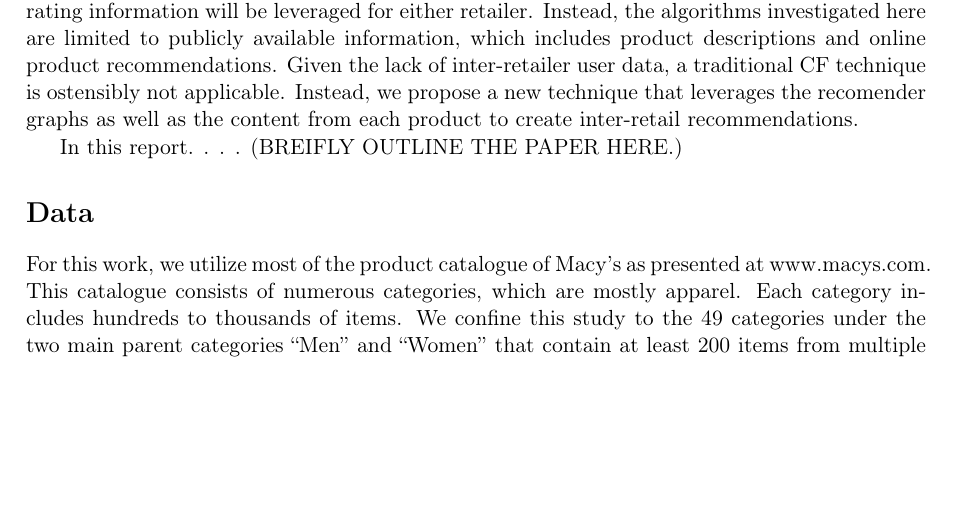
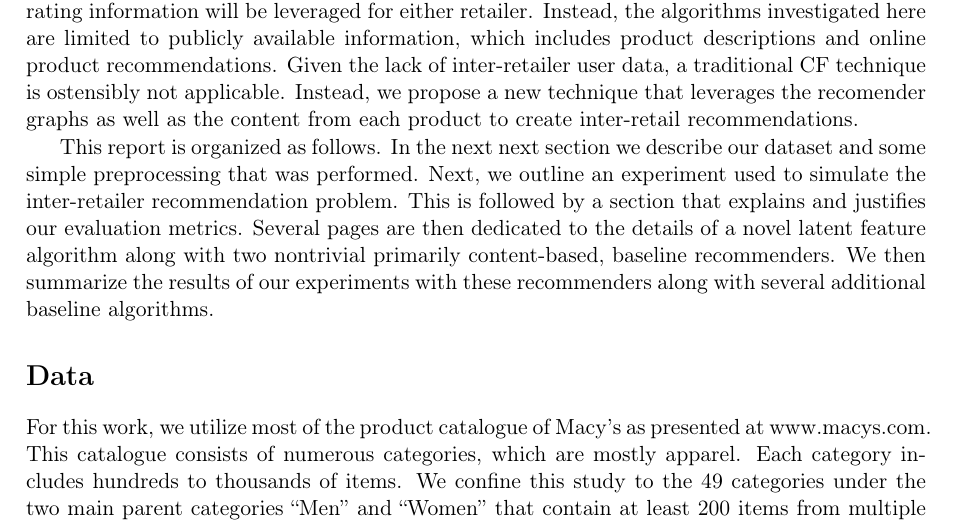
Before and after one commit to wchickering/cs399, a LaTeX document (paper2/paper.tex): part of page 2 of 12, cut so that both start at the same text, the shorter picture padded with empty space. Compiled offline with pdfLaTeX.

Commit message:
Add paper outline at end of intro.

```diff
--- a/paper2/paper.tex
+++ b/paper2/paper.tex
@@ -100,9 +100,14 @@ applicable. Instead, we propose a new technique that leverages the recomender
 graphs as well as the content from each product to create inter-retail
 recommendations.
 
-In this report. . . . (BREIFLY OUTLINE THE PAPER HERE.)
-
-
+This report is organized as follows. In the next next section we describe our
+dataset and some simple preprocessing that was performed. Next, we outline an
+experiment used to simulate the inter-retailer recommendation problem. This is
+followed by a section that explains and justifies our evaluation metrics.
+Several pages are then dedicated to the details of a novel latent feature
+algorithm along with two nontrivial primarily content-based, baseline
+recommenders. We then summarize the results of our experiments with these
+recommenders along with several additional baseline algorithms.
 
 \section*{Data}
 For this work, we utilize most of the product catalogue of Macy's as presented
```
